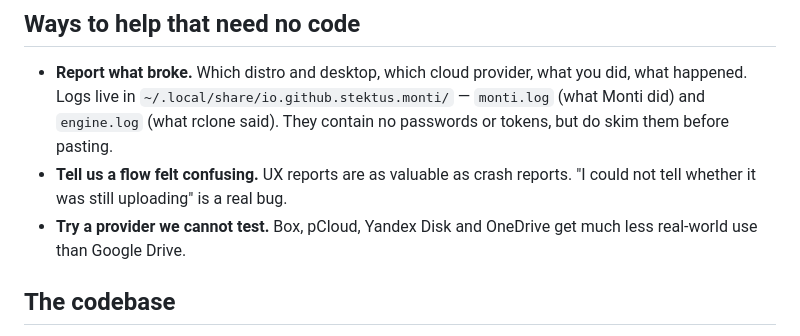
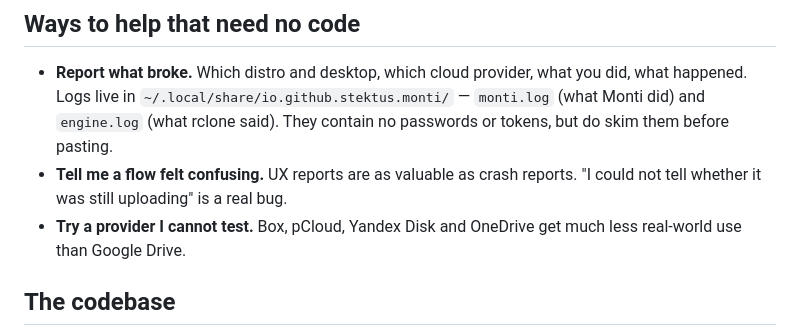
Before and after one commit to stektus/monti, a Markdown page: CONTRIBUTING.md, the part around the change. Drawn GitHub-style.

```diff
--- a/CONTRIBUTING.md
+++ b/CONTRIBUTING.md
@@ -10,9 +10,9 @@ clouds should need no terminal.** That goal decides most questions here.
   `~/.local/share/io.github.stektus.monti/` — `monti.log` (what Monti did) and
   `engine.log` (what rclone said). They contain no passwords or tokens, but do
   skim them before pasting.
-- **Tell us a flow felt confusing.** UX reports are as valuable as crash
+- **Tell me a flow felt confusing.** UX reports are as valuable as crash
   reports. "I could not tell whether it was still uploading" is a real bug.
-- **Try a provider we cannot test.** Box, pCloud, Yandex Disk and OneDrive get
+- **Try a provider I cannot test.** Box, pCloud, Yandex Disk and OneDrive get
   much less real-world use than Google Drive.
 
 ## The codebase
```
Also changed, not shown: README.md (+9 -9 lines).
